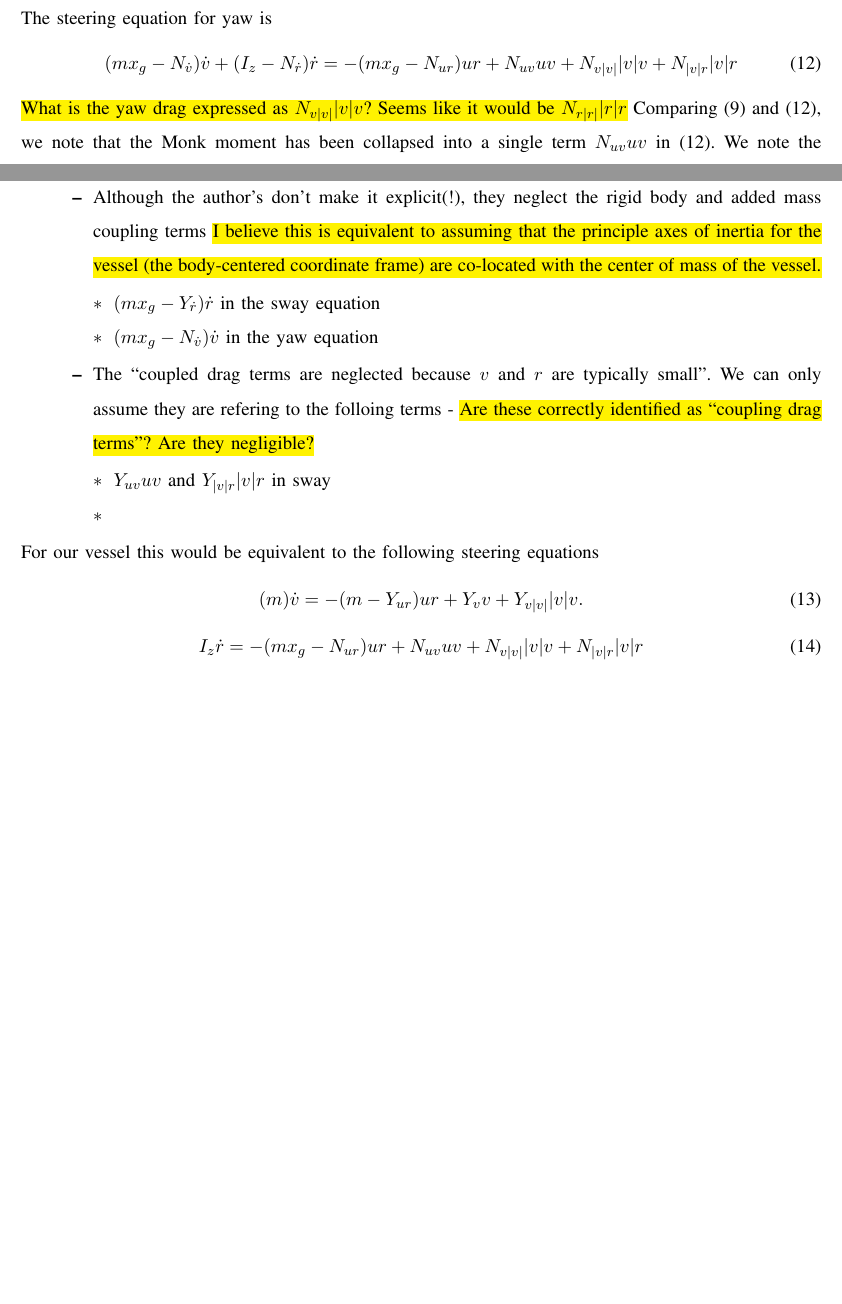
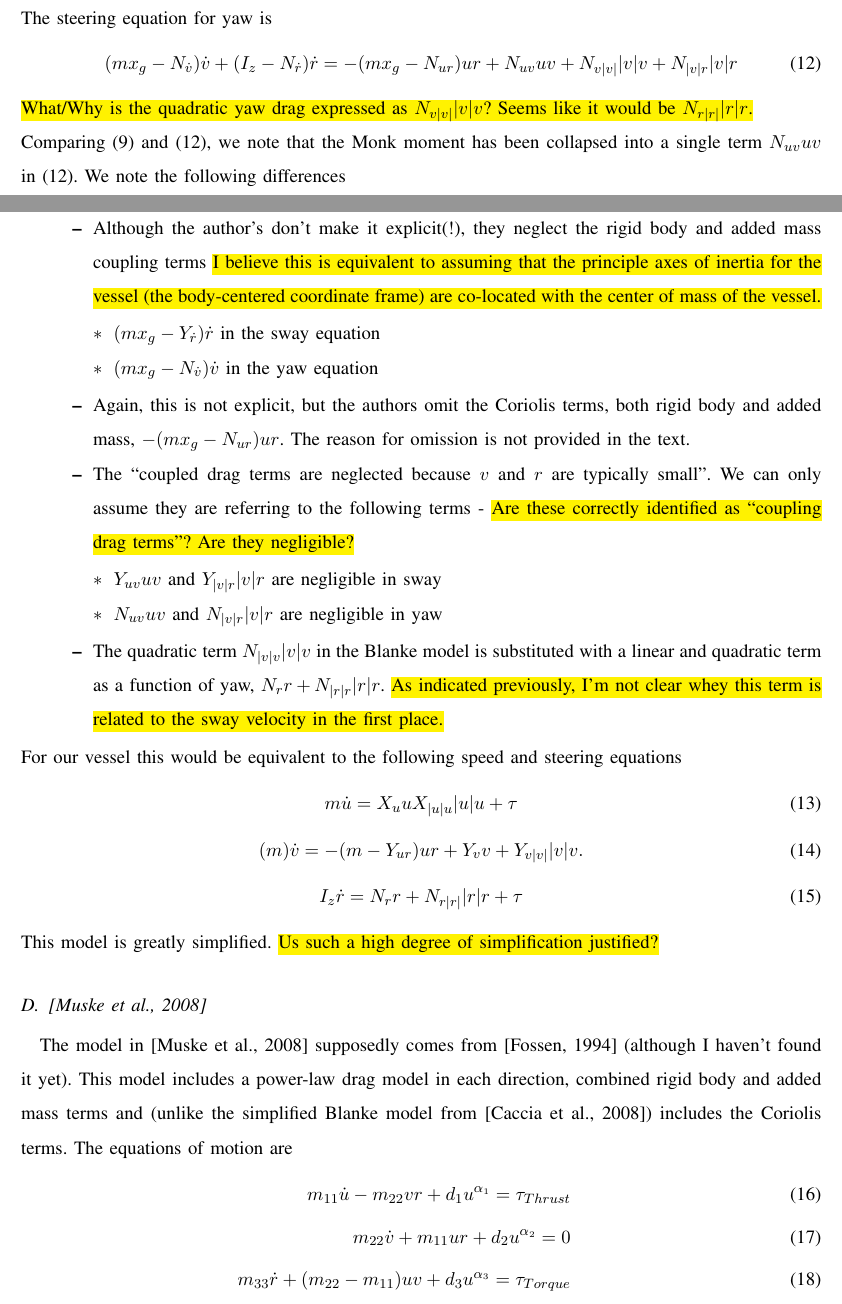
Before and after one commit to bsb808/pub_usv_modeling, a LaTeX paper (usv_modeling.tex): two parts of pages 5 and 6 of 8, joined at a grey line, cut so that both start at the same text, the shorter picture padded with empty space. The pictures show the PDF file usv_modeling.pdf that the author committed with the source.

Commit message:
done for now

```diff
--- a/usv_modeling.tex
+++ b/usv_modeling.tex
@@ -270,7 +271,9 @@ The steering equation for yaw is
 -(m x_g - N_{ur})ur + N_{uv}uv + N_{v|v|}|v|v + N_{|v|r}|v|r
 \label{e:blanker}
 \eeqn
-\hl{What is the yaw drag expressed as $N_{v|v|}|v|v$?  Seems like it would be $N_{r|r|}|r|r$}
+\hl{What/Why is the quadratic yaw drag expressed as $N_{v|v|}|v|v$?  Seems like it would be $N_{r|r|}|r|r$.}
+
+\noindent
 Comparing (\ref{e:fullr}) and (\ref{e:blanker}), we note that the Monk moment has been collapsed into a single term $N_{uv}uv$ in (\ref{e:blanker}).  We note the following differences
 \begin{itemize}
 \item The ``Coupled Drag'' term in (\ref{e:fullr}) is neglected in the Blanke model
@@ -295,14 +298,19 @@ In \cite{caccia08practical} the Blanke model is used, with the addition of linea
     \item $(m x_g - Y_{\dot{r}})\dot{r}$ in the sway equation
     \item $(m x_g - N_{\dot{v}})\dot{v}$ in the yaw equation
     \end{itemize}
-  \item The ``coupled drag terms are neglected because $v$ and $r$ are typically small''.  We can only assume they are refering to the folloing terms - \hl{Are these correctly identified as ``coupling drag terms''?  Are they negligible?}
+  \item Again, this is not explicit, but the authors omit the Coriolis terms, both rigid body and added mass, $-(mx_g-N_{ur})ur$. The reason for omission is not provided in the text.
+  \item The ``coupled drag terms are neglected because $v$ and $r$ are typically small''.  We can only assume they are referring to the following terms - \hl{Are these correctly identified as ``coupling drag terms''?  Are they negligible?}
     \begin{itemize}
-    \item $Y_{uv}uv$ and $Y_{|v|r}|v|r$ in sway
-    \item
+    \item $Y_{uv}uv$ and $Y_{|v|r}|v|r$ are negligible in sway
+    \item $N_{uv}uv$ and $N_{|v|r}|v|r$ are negligible in yaw
     \end{itemize}
+   \item The quadratic term $N_{|v|v}|v|v$ in the Blanke model is substituted with a linear and quadratic term as a function of yaw, $N_r r+N_{|r|r}|r|r$. \hl{As indicated previously, I'm not clear whey this term is related to the sway velocity in the first place.}
   \end{itemize}
 \end{itemize}
-For our vessel this would be equivalent to the following steering equations
+For our vessel this would be equivalent to the following speed and steering equations
+\beqn
+m\dot{u} = X_u u X_{|u|u}|u|u + \tau
+\eeqn
 \beqn
 (m) \dot{v}
 =
@@ -312,6 +320,17 @@ For our vessel this would be equivalent to the following steering equations
 \beqn
 I_z\dot{r}
 =
--(m x_g - N_{ur})ur + N_{uv}uv + N_{v|v|}|v|v + N_{|v|r}|v|r
+ N_r r + N_{r|r|}|r|r + \tau
 \label{e:blanke2r}
 \eeqn
+This model is greatly simplified. \hl{Us such a high degree of simplification justified?}
+
+\subsection{\cite{muske08identification}}
+The model in \cite{muske08identification} supposedly comes from  \cite{fossen94guidance} (although I haven't found it yet).  This model includes a power-law drag model in each direction, combined rigid body and added mass terms and (unlike the simplified Blanke model from \cite{caccia08practical}) includes the Coriolis terms.  The equations of motion are
+\begin{eqnarray}
+m_{11}\dot{u} - m_{22}vr + d_1 u^{\alpha_1} = \tau_{Thrust} \\
+m_{22}\dot{v} +  m_{11}ur + d_2 u^{\alpha_2} = 0\\
+m_{33}\dot{r} + (m_{22}-m_{11})uv + d_3 u^{\alpha_3} = \tau_{Torque} \\
+\end{eqnarray}
+Comparing this model to the nonlinear maneuvering model in \eref{e:fullu,e:fullv,e:fullr} we see that
+\begin{itemize}
@@ -318,3 +342,5 @@ I_z\dot{r}
+\end{itemize}
+
 \subsection{Thrust Model}
 Two options:
 
```
Also changed, not shown: usv_modeling.pdf, usv_modeling.tex (6 more changed lines).
